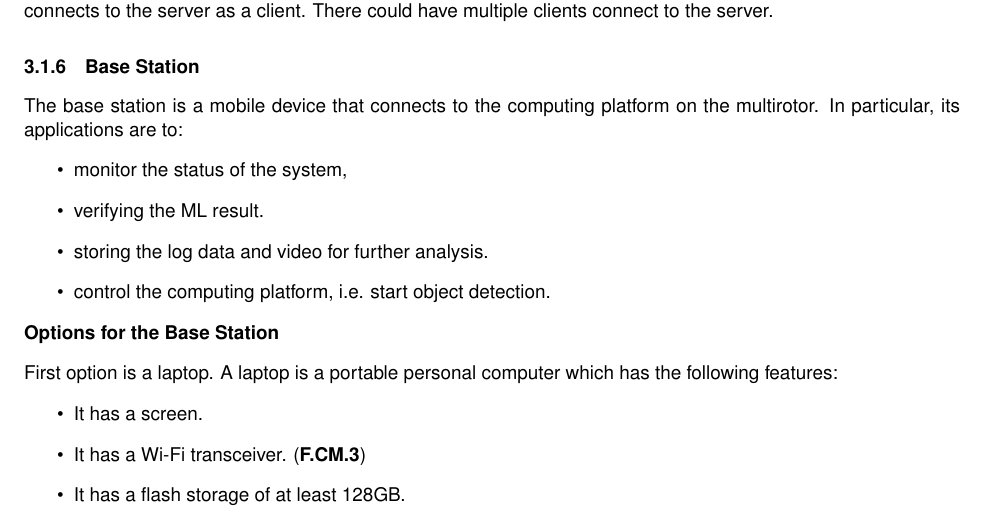
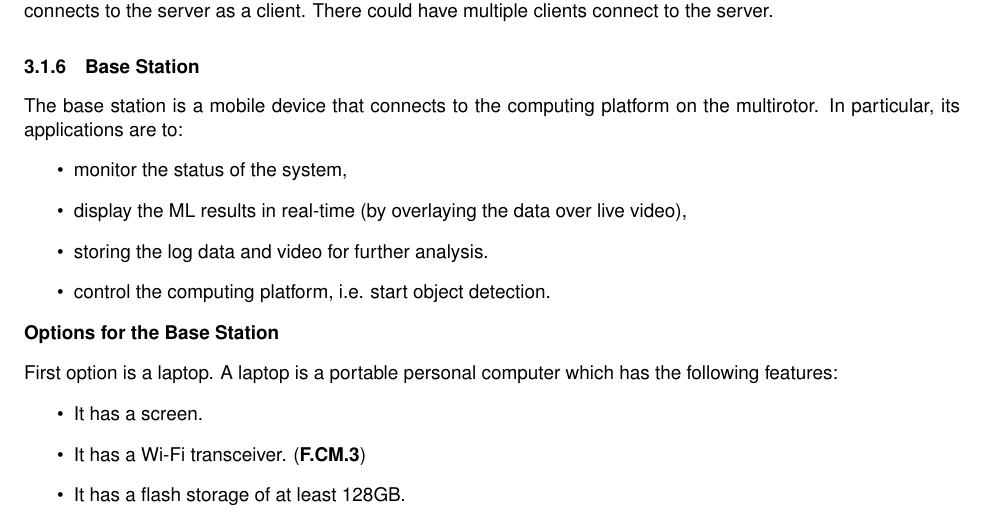
Before and after one commit to Capstone-Skynet/Capstone-Skynet.github.io, a LaTeX document (docs/design/design_document.tex, which reads docs/design/3_1_6_base_station.tex): part of page 9 of 11, cut so that both start at the same text. Compiled offline with pdfLaTeX.

Commit message:
Update docs/design/3_1_6_base_station.tex
Co-Authored-By: Peter Deutsch <peterdeutsch42@gmail.com>

```diff
--- a/docs/design/3_1_6_base_station.tex
+++ b/docs/design/3_1_6_base_station.tex
@@ -1,7 +1,7 @@
 The base station is a mobile device that connects to the computing platform on the multirotor. In particular, its applications are to:
 \begin{itemize}
     \item monitor the status of the system,
-    \item verifying the ML result.
+    \item display the ML results in real-time (by overlaying the data over live video),
     \item storing the log data and video for further analysis.
     \item control the computing platform, i.e. start object detection.
 \end{itemize}
```
